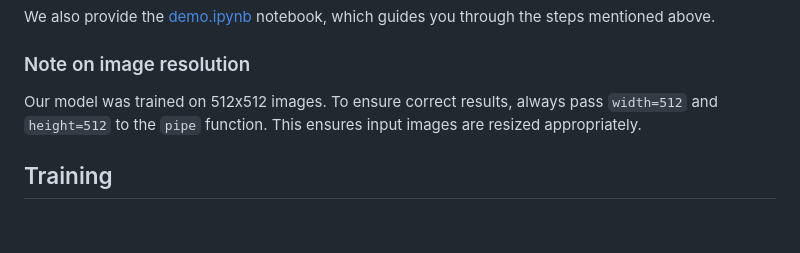
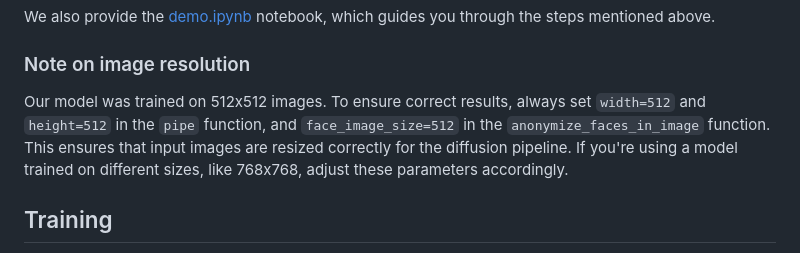
Before and after one commit to hanweikung/face_anon_simple, a Markdown page: README.md, the part around the change. Drawn GitHub-style; blank space fills up the shorter version.

Commit message:
Clarify image size parameters for model usage

```diff
--- a/README.md
+++ b/README.md
@@ -156,7 +156,7 @@ We also provide the [demo.ipynb](https://github.com/hanweikung/face_anon_simple/
 
 ### Note on image resolution
 
-Our model was trained on 512x512 images. To ensure correct results, always pass `width=512` and `height=512` to the `pipe` function. This ensures input images are resized appropriately.
+Our model was trained on 512x512 images. To ensure correct results, always set `width=512` and `height=512` in the `pipe` function, and `face_image_size=512` in the `anonymize_faces_in_image` function. This ensures that input images are resized correctly for the diffusion pipeline. If you're using a model trained on different sizes, like 768x768, adjust these parameters accordingly.
 
 ## Training
 
```
